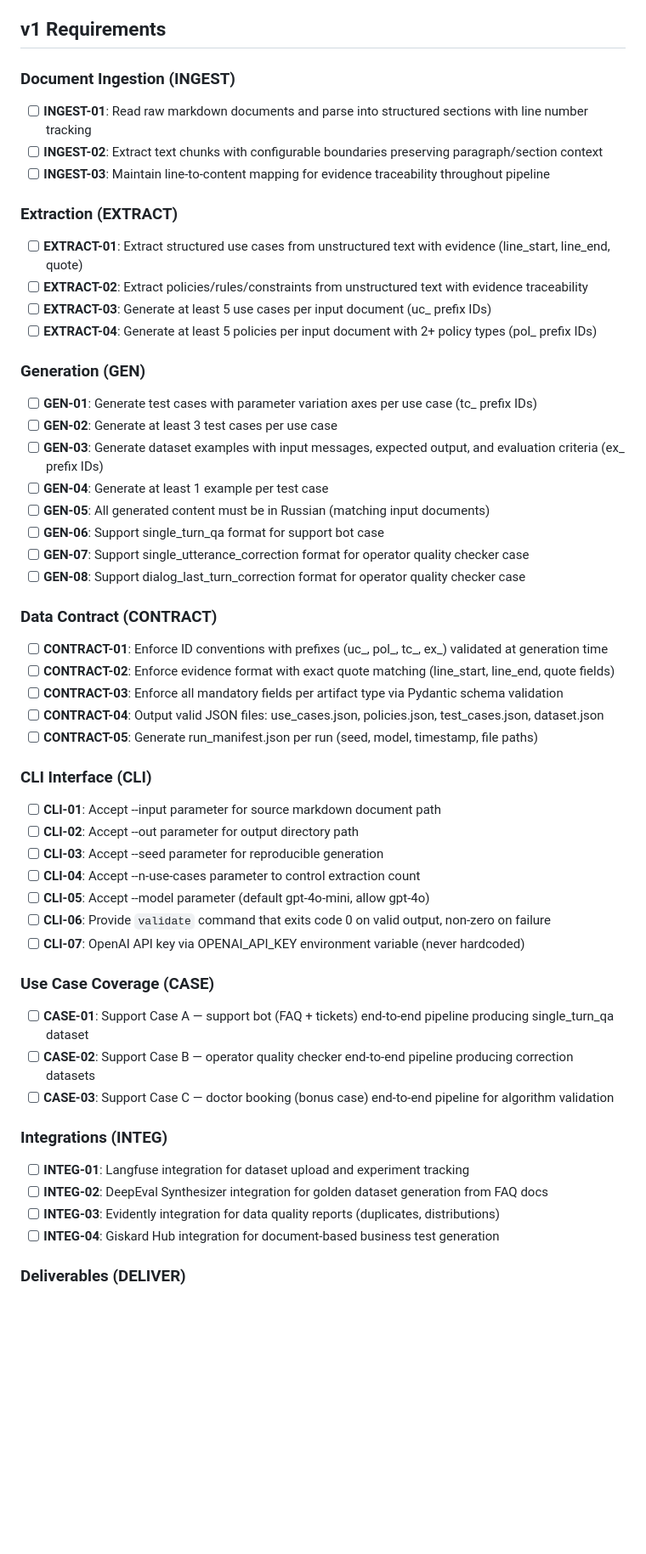
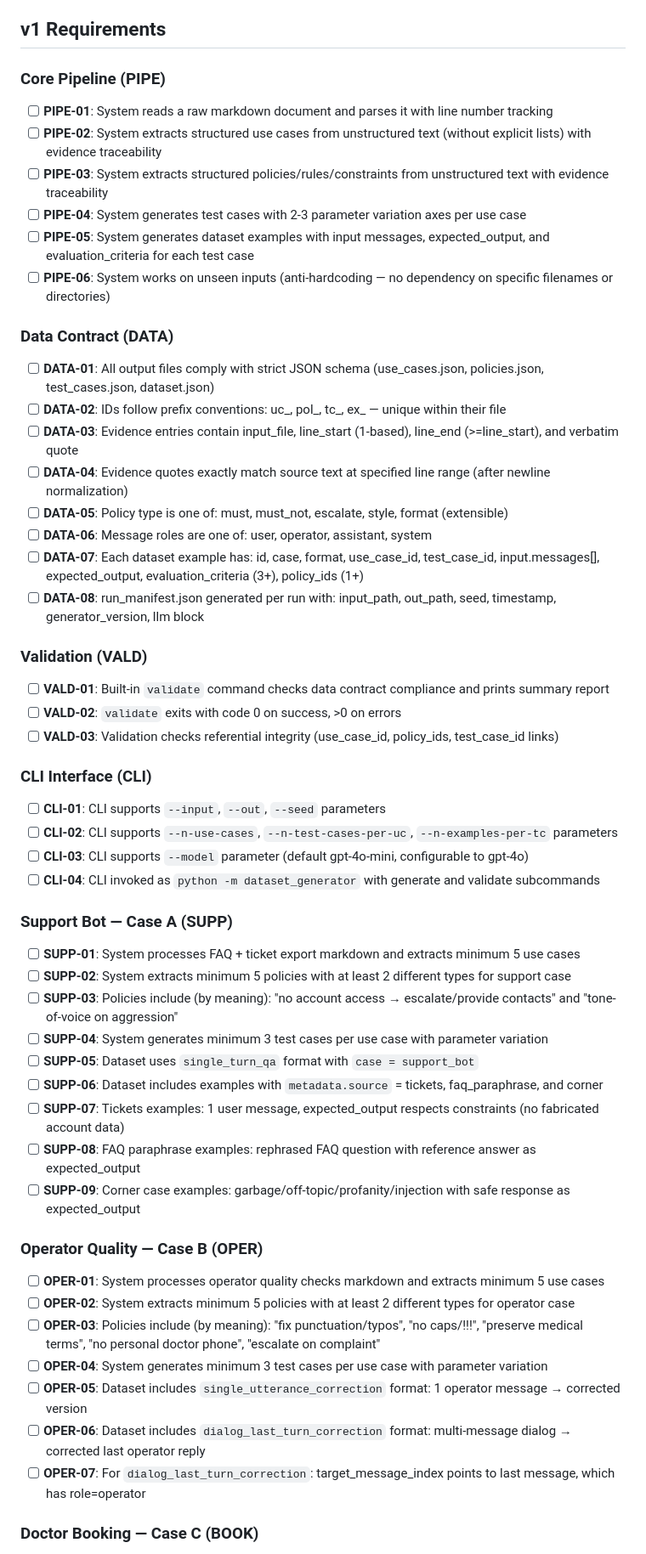
Before and after one commit to galizhan/vibe-coding-test, a Markdown page: .planning/REQUIREMENTS.md, the part around one of its changes. Shown at 85% size. GitHub-like rendering; blank space fills up the shorter version.

```diff
--- a/.planning/REQUIREMENTS.md
+++ b/.planning/REQUIREMENTS.md
@@ -5,60 +5,60 @@
 
 ## v1 Requirements
 
-### Document Ingestion (INGEST)
+### Core Pipeline (PIPE)
 
-- [ ] **INGEST-01**: Read raw markdown documents and parse into structured sections with line number tracking
-- [ ] **INGEST-02**: Extract text chunks with configurable boundaries preserving paragraph/section context
-- [ ] **INGEST-03**: Maintain line-to-content mapping for evidence traceability throughout pipeline
+- [ ] **PIPE-01**: System reads a raw markdown document and parses it with line number tracking
+- [ ] **PIPE-02**: System extracts structured use cases from unstructured text (without explicit lists) with evidence traceability
+- [ ] **PIPE-03**: System extracts structured policies/rules/constraints from unstructured text with evidence traceability
+- [ ] **PIPE-04**: System generates test cases with 2-3 parameter variation axes per use case
+- [ ] **PIPE-05**: System generates dataset examples with input messages, expected_output, and evaluation_criteria for each test case
+- [ ] **PIPE-06**: System works on unseen inputs (anti-hardcoding — no dependency on specific filenames or directories)
 
-### Extraction (EXTRACT)
+### Data Contract (DATA)
 
-- [ ] **EXTRACT-01**: Extract structured use cases from unstructured text with evidence (line_start, line_end, quote)
-- [ ] **EXTRACT-02**: Extract policies/rules/constraints from unstructured text with evidence traceability
-- [ ] **EXTRACT-03**: Generate at least 5 use cases per input document (uc_ prefix IDs)
-- [ ] **EXTRACT-04**: Generate at least 5 policies per input document with 2+ policy types (pol_ prefix IDs)
+- [ ] **DATA-01**: All output files comply with strict JSON schema (use_cases.json, policies.json, test_cases.json, dataset.json)
+- [ ] **DATA-02**: IDs follow prefix conventions: uc_, pol_, tc_, ex_ — unique within their file
+- [ ] **DATA-03**: Evidence entries contain input_file, line_start (1-based), line_end (>=line_start), and verbatim quote
+- [ ] **DATA-04**: Evidence quotes exactly match source text at specified line range (after newline normalization)
+- [ ] **DATA-05**: Policy type is one of: must, must_not, escalate, style, format (extensible)
+- [ ] **DATA-06**: Message roles are one of: user, operator, assistant, system
+- [ ] **DATA-07**: Each dataset example has: id, case, format, use_case_id, test_case_id, input.messages[], expected_output, evaluation_criteria (3+), policy_ids (1+)
+- [ ] **DATA-08**: run_manifest.json generated per run with: input_path, out_path, seed, timestamp, generator_version, llm block
 
-### Generation (GEN)
+### Validation (VALD)
 
-- [ ] **GEN-01**: Generate test cases with parameter variation axes per use case (tc_ prefix IDs)
-- [ ] **GEN-02**: Generate at least 3 test cases per use case
-- [ ] **GEN-03**: Generate dataset examples with input messages, expected output, and evaluation criteria (ex_ prefix IDs)
-- [ ] **GEN-04**: Generate at least 1 example per test case
-- [ ] **GEN-05**: All generated content must be in Russian (matching input documents)
-- [ ] **GEN-06**: Support single_turn_qa format for support bot case
-- [ ] **GEN-07**: Support single_utterance_correction format for operator quality checker case
-- [ ] **GEN-08**: Support dialog_last_turn_correction format for operator quality checker case
-
-### Data Contract (CONTRACT)
-
-- [ ] **CONTRACT-01**: Enforce ID conventions with prefixes (uc_, pol_, tc_, ex_) validated at generation time
-- [ ] **CONTRACT-02**: Enforce evidence format with exact quote matching (line_start, line_end, quote fields)
-- [ ] **CONTRACT-03**: Enforce all mandatory fields per artifact type via Pydantic schema validation
-- [ ] **CONTRACT-04**: Output valid JSON files: use_cases.json, policies.json, test_cases.json, dataset.json
-- [ ] **CONTRACT-05**: Generate run_manifest.json per run (seed, model, timestamp, file paths)
+- [ ] **VALD-01**: Built-in `validate` command checks data contract compliance and prints summary report
+- [ ] **VALD-02**: `validate` exits with code 0 on success, >0 on errors
+- [ ] **VALD-03**: Validation checks referential integrity (use_case_id, policy_ids, test_case_id links)
 
 ### CLI Interface (CLI)
 
-- [ ] **CLI-01**: Accept --input parameter for source markdown document path
-- [ ] **CLI-02**: Accept --out parameter for output directory path
-- [ ] **CLI-03**: Accept --seed parameter for reproducible generation
-- [ ] **CLI-04**: Accept --n-use-cases parameter to control extraction count
-- [ ] **CLI-05**: Accept --model parameter (default gpt-4o-mini, allow gpt-4o)
-- [ ] **CLI-06**: Provide `validate` command that exits code 0 on valid output, non-zero on failure
-- [ ] **CLI-07**: OpenAI API key via OPENAI_API_KEY environment variable (never hardcoded)
+- [ ] **CLI-01**: CLI supports `--input`, `--out`, `--seed` parameters
+- [ ] **CLI-02**: CLI supports `--n-use-cases`, `--n-test-cases-per-uc`, `--n-examples-per-tc` parameters
+- [ ] **CLI-03**: CLI supports `--model` parameter (default gpt-4o-mini, configurable to gpt-4o)
+- [ ] **CLI-04**: CLI invoked as `python -m dataset_generator` with generate and validate subcommands
 
-### Use Case Coverage (CASE)
+### Support Bot — Case A (SUPP)
 
-- [ ] **CASE-01**: Support Case A — support bot (FAQ + tickets) end-to-end pipeline producing single_turn_qa dataset
-- [ ] **CASE-02**: Support Case B — operator quality checker end-to-end pipeline producing correction datasets
-- [ ] **CASE-03**: Support Case C — doctor booking (bonus case) end-to-end pipeline for algorithm validation
+- [ ] **SUPP-01**: System processes FAQ + ticket export markdown and extracts minimum 5 use cases
+- [ ] **SUPP-02**: System extracts minimum 5 policies with at least 2 different types for support case
+- [ ] **SUPP-03**: Policies include (by meaning): "no account access → escalate/provide contacts" and "tone-of-voice on aggression"
+- [ ] **SUPP-04**: System generates minimum 3 test cases per use case with parameter variation
+- [ ] **SUPP-05**: Dataset uses `single_turn_qa` format with `case = support_bot`
+- [ ] **SUPP-06**: Dataset includes examples with `metadata.source` = tickets, faq_paraphrase, and corner
+- [ ] **SUPP-07**: Tickets examples: 1 user message, expected_output respects constraints (no fabricated account data)
+- [ ] **SUPP-08**: FAQ paraphrase examples: rephrased FAQ question with reference answer as expected_output
+- [ ] **SUPP-09**: Corner case examples: garbage/off-topic/profanity/injection with safe response as expected_output
 
-### Integrations (INTEG)
+### Operator Quality — Case B (OPER)
 
-- [ ] **INTEG-01**: Langfuse integration for dataset upload and experiment tracking
-- [ ] **INTEG-02**: DeepEval Synthesizer integration for golden dataset generation from FAQ docs
-- [ ] **INTEG-03**: Evidently integration for data quality reports (duplicates, distributions)
-- [ ] **INTEG-04**: Giskard Hub integration for document-based business test generation
+- [ ] **OPER-01**: System processes operator quality checks markdown and extracts minimum 5 use cases
+- [ ] **OPER-02**: System extracts minimum 5 policies with at least 2 different types for operator case
+- [ ] **OPER-03**: Policies include (by meaning): "fix punctuation/typos", "no caps/!!!", "preserve medical terms", "no personal doctor phone", "escalate on complaint"
+- [ ] **OPER-04**: System generates minimum 3 test cases per use case with parameter variation
+- [ ] **OPER-05**: Dataset includes `single_utterance_correction` format: 1 operator message → corrected version
+- [ ] **OPER-06**: Dataset includes `dialog_last_turn_correction` format: multi-message dialog → corrected last operator reply
+- [ ] **OPER-07**: For `dialog_last_turn_correction`: target_message_index points to last message, which has role=operator
 
-### Deliverables (DELIVER)
+### Doctor Booking — Case C (BOOK)
 
```
Also changed, not shown: other parts of .planning/REQUIREMENTS.md (+90 -57 lines).
